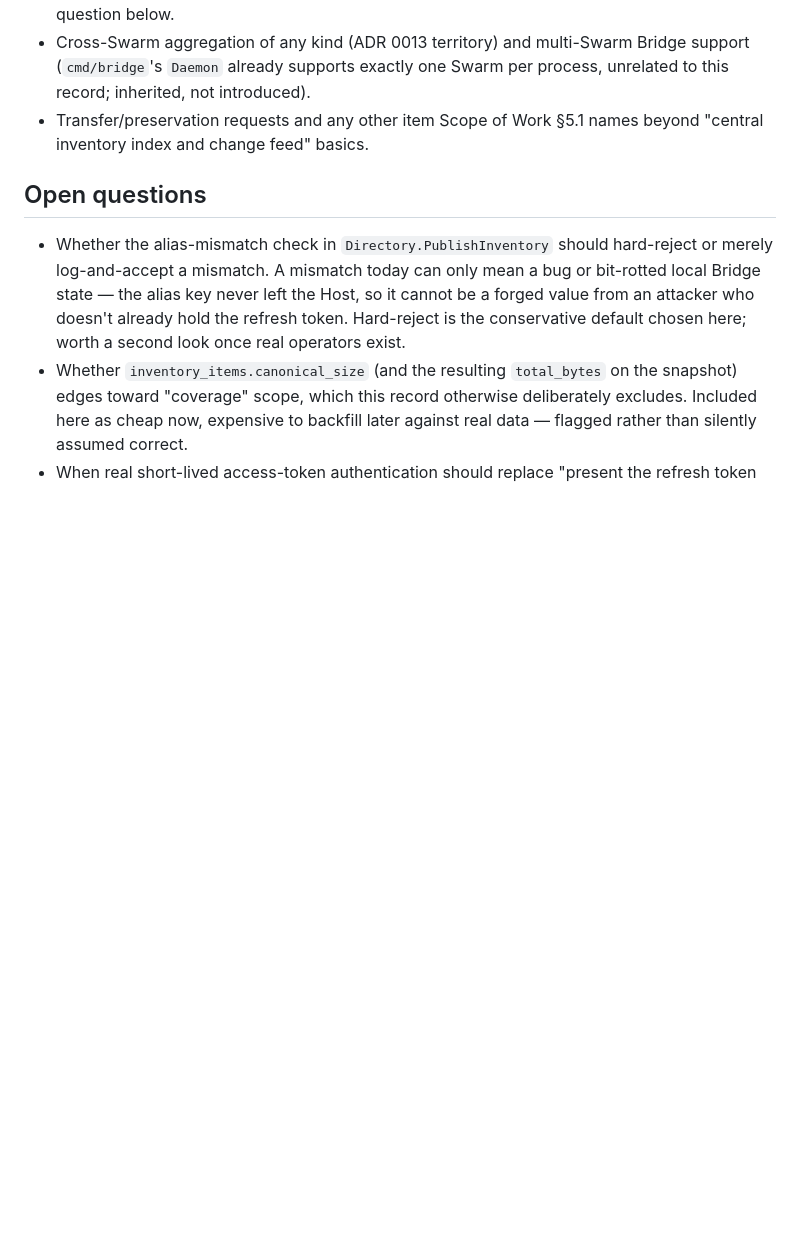
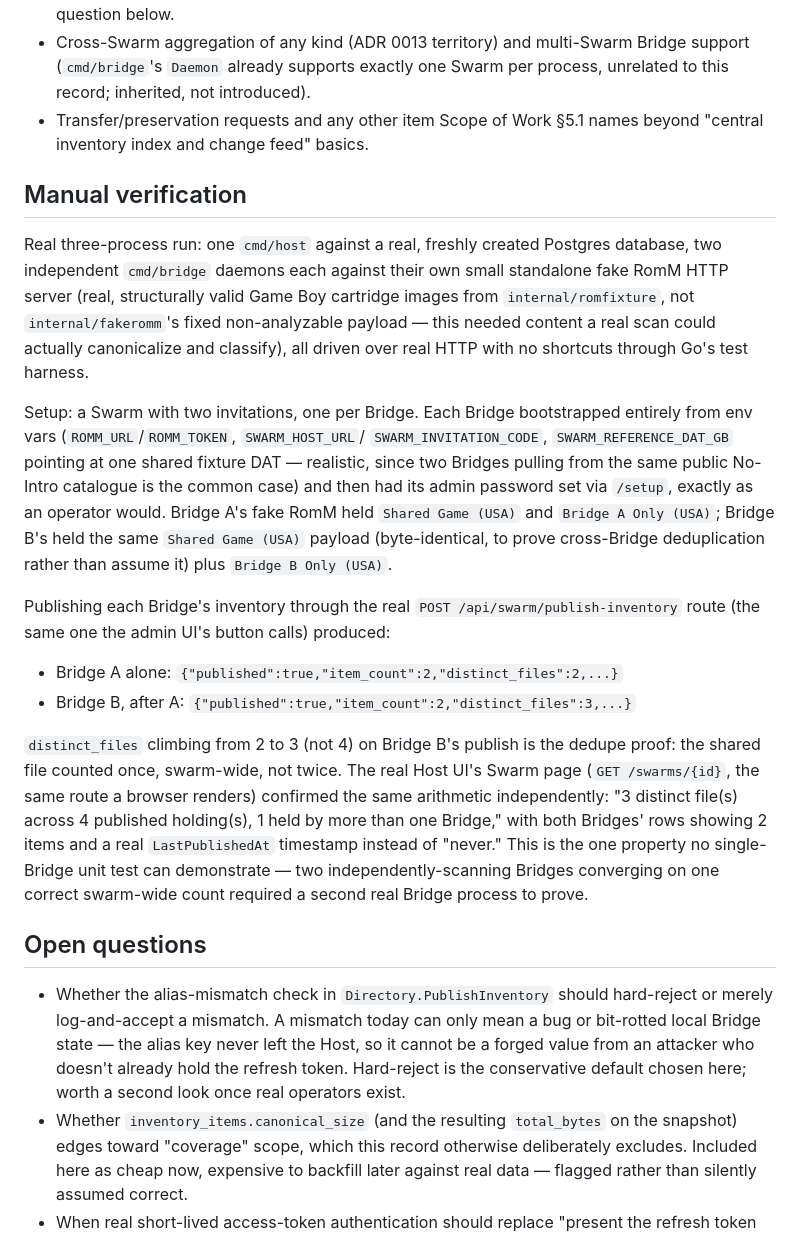
Before and after one commit to Crimson3076/RomM-Swarm, a Markdown page: docs/adr/0019-inventory-publishing.md, the part around the change. Rendered like a GitHub page; blank space fills up the shorter version.

Commit message:
ADR 0019 Step 11: document the real two-Bridge manual verification
Records the real three-process run that closes out ADR 0019: one
cmd/host against a fresh real Postgres database, two independent
cmd/bridge daemons each against their own standalone fake RomM HTTP
server serving real, structurally valid Game Boy fixtures, joined to
one Swarm over real HTTP with no Go-test-harness shortcuts.

Bridge A published 2 items (a file unique to it plus one shared with
Bridge B); Bridge B then published its own 2 items over the same
shared file. Swarm-wide distinct_files went 2 -> 3, not 4 -- the
dedupe proof this feature exists to make, confirmed independently
through both the publish response and the real Host UI's Swarm page
("3 distinct file(s) across 4 published holding(s), 1 held by more
than one Bridge"). This is the one property no single-Bridge unit
test can demonstrate.

No code changes; this closes ADR 0019's step sequence.

```diff
--- a/docs/adr/0019-inventory-publishing.md
+++ b/docs/adr/0019-inventory-publishing.md
@@ -221,6 +221,43 @@ management as part of this record.
 - Transfer/preservation requests and any other item Scope of Work §5.1
   names beyond "central inventory index and change feed" basics.
 
+## Manual verification
+
+Real three-process run: one `cmd/host` against a real, freshly created
+Postgres database, two independent `cmd/bridge` daemons each against their
+own small standalone fake RomM HTTP server (real, structurally valid
+Game Boy cartridge images from `internal/romfixture`, not `internal/fakeromm`'s
+fixed non-analyzable payload — this needed content a real scan could
+actually canonicalize and classify), all driven over real HTTP with no
+shortcuts through Go's test harness.
+
+Setup: a Swarm with two invitations, one per Bridge. Each Bridge bootstrapped
+entirely from env vars (`ROMM_URL`/`ROMM_TOKEN`, `SWARM_HOST_URL`/
+`SWARM_INVITATION_CODE`, `SWARM_REFERENCE_DAT_GB` pointing at one shared
+fixture DAT — realistic, since two Bridges pulling from the same public
+No-Intro catalogue is the common case) and then had its admin password set
+via `/setup`, exactly as an operator would. Bridge A's fake RomM held
+`Shared Game (USA)` and `Bridge A Only (USA)`; Bridge B's held the same
+`Shared Game (USA)` payload (byte-identical, to prove cross-Bridge
+deduplication rather than assume it) plus `Bridge B Only (USA)`.
+
+Publishing each Bridge's inventory through the real
+`POST /api/swarm/publish-inventory` route (the same one the admin UI's
+button calls) produced:
+
+- Bridge A alone: `{"published":true,"item_count":2,"distinct_files":2,...}`
+- Bridge B, after A: `{"published":true,"item_count":2,"distinct_files":3,...}`
+
+`distinct_files` climbing from 2 to 3 (not 4) on Bridge B's publish is the
+dedupe proof: the shared file counted once, swarm-wide, not twice. The real
+Host UI's Swarm page (`GET /swarms/{id}`, the same route a browser renders)
+confirmed the same arithmetic independently: "3 distinct file(s) across 4
+published holding(s), 1 held by more than one Bridge," with both Bridges'
+rows showing 2 items and a real `LastPublishedAt` timestamp instead of
+"never." This is the one property no single-Bridge unit test can
+demonstrate — two independently-scanning Bridges converging on one
+correct swarm-wide count required a second real Bridge process to prove.
+
 ## Open questions
 
 - Whether the alias-mismatch check in `Directory.PublishInventory` should
```
